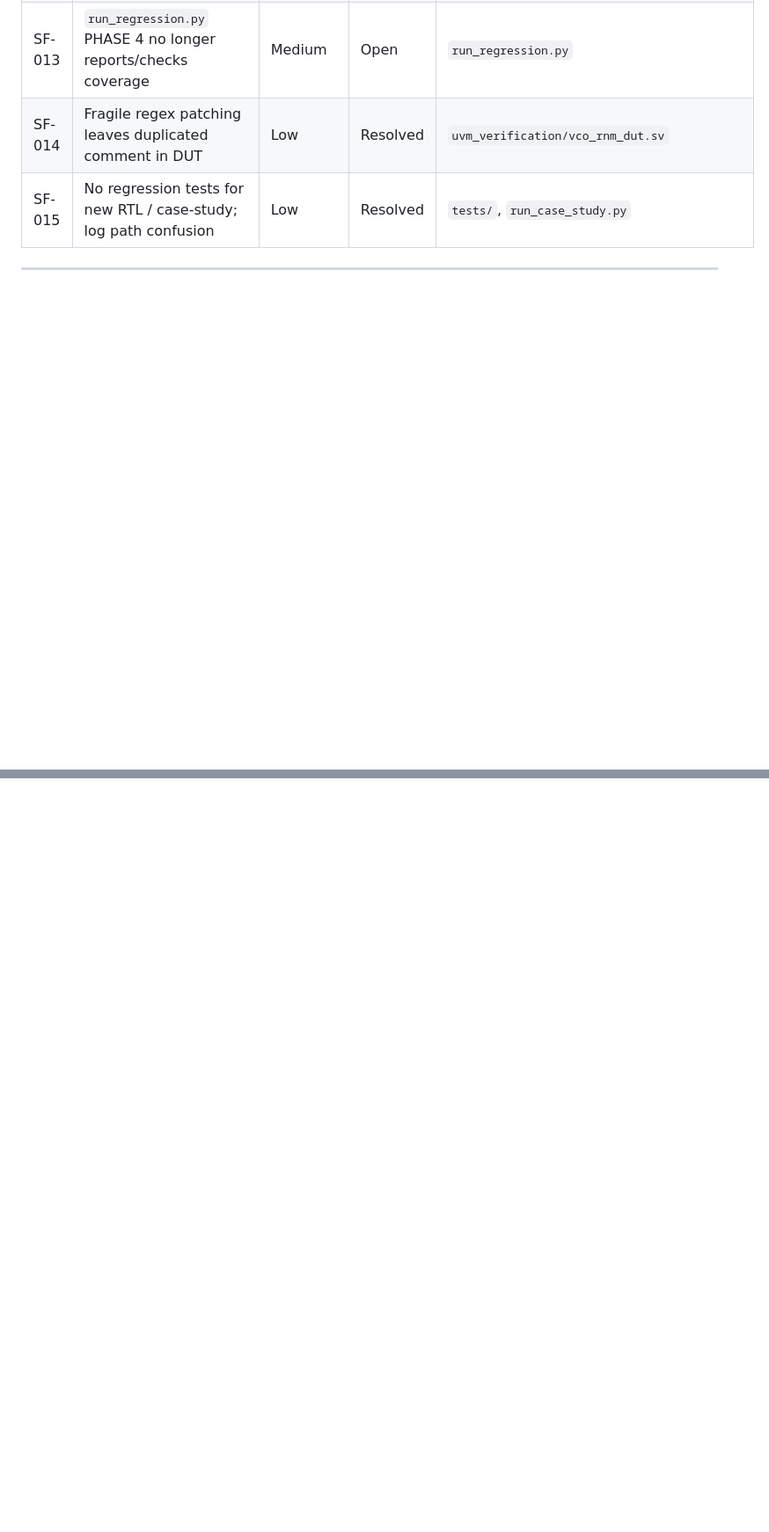
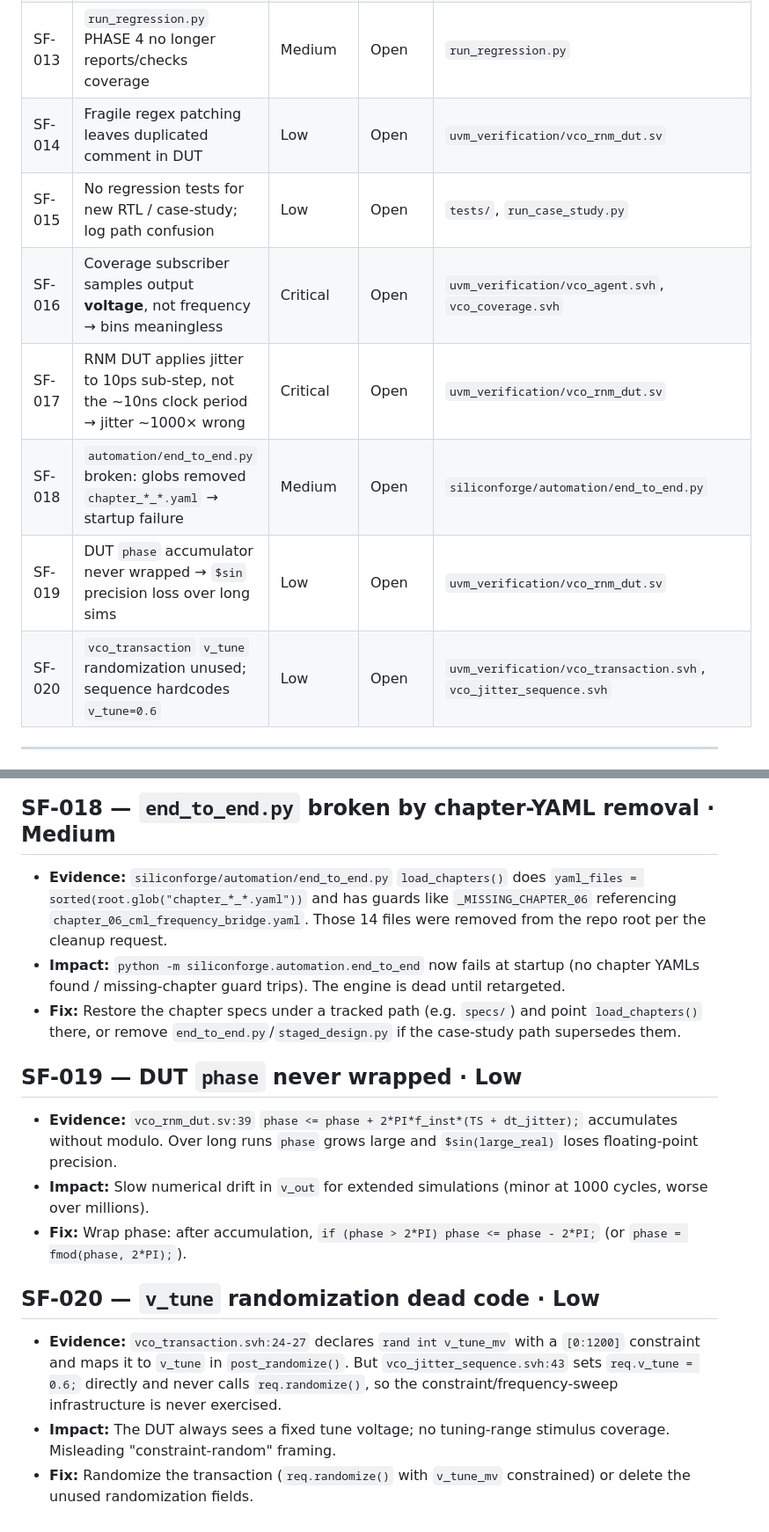
Before and after one commit to Ganeshkumara26/silicon-forge, a Markdown page: ISSUES.md, 2 parts joined by grey strips. Shown at 88% size. Rendered like a GitHub page; blank space fills up the shorter version.

```diff
--- a/ISSUES.md
+++ b/ISSUES.md
@@ -24,8 +24,13 @@ Status legend: `Open`. Severity: `Critical` / `High` / `Medium` / `Low`.
 | SF-011 | `v_tune` driven on net mapping to DUT input (Vivado warning) | Medium | Open | `uvm_verification/vco_agent.svh` |
 | SF-012 | SVA package + interface in one file → duplicate-definition warning | Medium | Open | `uvm_verification/vco_sva_pkg.sv` |
 | SF-013 | `run_regression.py` PHASE 4 no longer reports/checks coverage | Medium | Open | `run_regression.py` |
-| SF-014 | Fragile regex patching leaves duplicated comment in DUT | Low | Resolved | `uvm_verification/vco_rnm_dut.sv` |
-| SF-015 | No regression tests for new RTL / case-study; log path confusion | Low | Resolved | `tests/`, `run_case_study.py` |
+| SF-014 | Fragile regex patching leaves duplicated comment in DUT | Low | Open | `uvm_verification/vco_rnm_dut.sv` |
+| SF-015 | No regression tests for new RTL / case-study; log path confusion | Low | Open | `tests/`, `run_case_study.py` |
+| SF-016 | Coverage subscriber samples output **voltage**, not frequency → bins meaningless | Critical | Open | `uvm_verification/vco_agent.svh`, `vco_coverage.svh` |
+| SF-017 | RNM DUT applies jitter to 10ps sub-step, not the ~10ns clock period → jitter ~1000× wrong | Critical | Open | `uvm_verification/vco_rnm_dut.sv` |
+| SF-018 | `automation/end_to_end.py` broken: globs removed `chapter_*_*.yaml` → startup failure | Medium | Open | `siliconforge/automation/end_to_end.py` |
+| SF-019 | DUT `phase` accumulator never wrapped → `$sin` precision loss over long sims | Low | Open | `uvm_verification/vco_rnm_dut.sv` |
+| SF-020 | `vco_transaction` `v_tune` randomization unused; sequence hardcodes `v_tune=0.6` | Low | Open | `uvm_verification/vco_transaction.svh`, `vco_jitter_sequence.svh` |
 
 ---
 
@@ -175,0 +215,29 @@ Status legend: `Open`. Severity: `Critical` / `High` / `Medium` / `Low`.
+## SF-018 — `end_to_end.py` broken by chapter-YAML removal  ·  Medium
+- **Evidence:** `siliconforge/automation/end_to_end.py` `load_chapters()` does
+  `yaml_files = sorted(root.glob("chapter_*_*.yaml"))` and has guards like
+  `_MISSING_CHAPTER_06` referencing `chapter_06_cml_frequency_bridge.yaml`. Those 14
+  files were removed from the repo root per the cleanup request.
+- **Impact:** `python -m siliconforge.automation.end_to_end` now fails at startup (no
+  chapter YAMLs found / missing-chapter guard trips). The engine is dead until retargeted.
+- **Fix:** Restore the chapter specs under a tracked path (e.g. `specs/`) and point
+  `load_chapters()` there, or remove `end_to_end.py`/`staged_design.py` if the case-study
+  path supersedes them.
+
+## SF-019 — DUT `phase` never wrapped  ·  Low
+- **Evidence:** `vco_rnm_dut.sv:39` `phase <= phase + 2*PI*f_inst*(TS + dt_jitter);`
+  accumulates without modulo. Over long runs `phase` grows large and `$sin(large_real)`
+  loses floating-point precision.
+- **Impact:** Slow numerical drift in `v_out` for extended simulations (minor at 1000
+  cycles, worse over millions).
+- **Fix:** Wrap phase: after accumulation, `if (phase > 2*PI) phase <= phase - 2*PI;`
+  (or `phase = fmod(phase, 2*PI);`).
+
+## SF-020 — `v_tune` randomization dead code  ·  Low
+- **Evidence:** `vco_transaction.svh:24-27` declares `rand int v_tune_mv` with a
+  `[0:1200]` constraint and maps it to `v_tune` in `post_randomize()`. But
+  `vco_jitter_sequence.svh:43` sets `req.v_tune = 0.6;` directly and never calls
+  `req.randomize()`, so the constraint/frequency-sweep infrastructure is never exercised.
+- **Impact:** The DUT always sees a fixed tune voltage; no tuning-range stimulus coverage.
+  Misleading "constraint-random" framing.
+- **Fix:** Randomize the transaction (`req.randomize()` with `v_tune_mv` constrained) or
+  delete the unused randomization fields.
```
Also changed, not shown: other parts of ISSUES.md (+37 -3 lines).
